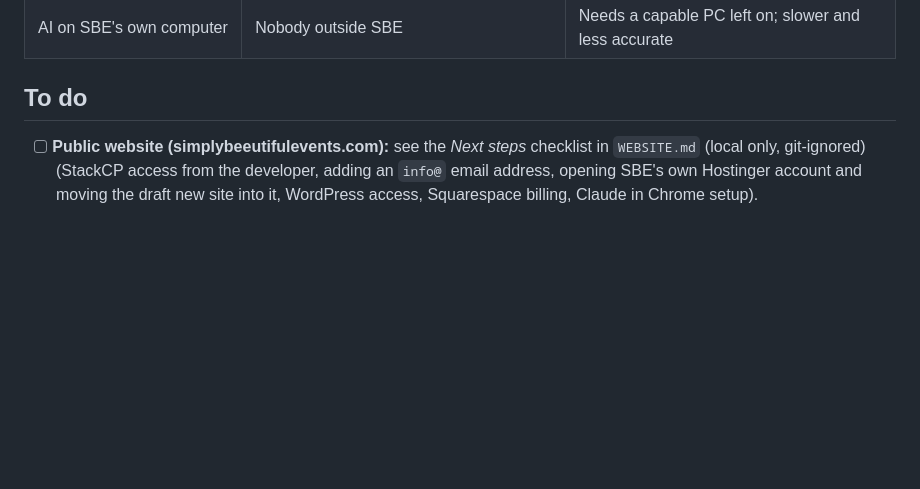
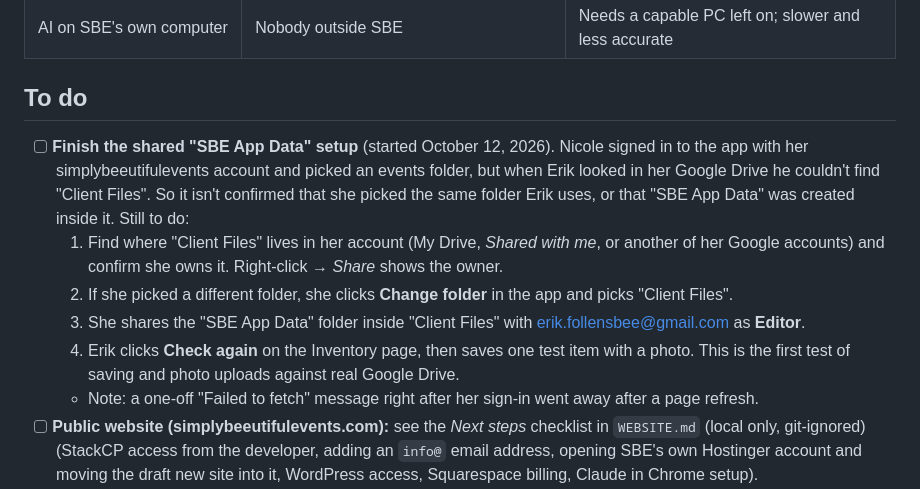
Before and after one commit to erikfol/simply-beeutiful-events, a Markdown page: sbe-improvements.md, the part around the change. GitHub-like rendering; blank space fills up the shorter version.

Commit message:
Note the unfinished shared SBE App Data setup
Co-Authored-By: Claude Opus 5.5 <noreply@anthropic.com>

```diff
--- a/sbe-improvements.md
+++ b/sbe-improvements.md
@@ -177,6 +177,12 @@ Fits with the existing app: budget tracking, per-vendor contract and payment sta
 
 ## To do
 
+- [ ] **Finish the shared "SBE App Data" setup** (started October 12, 2026). Nicole signed in to the app with her simplybeeutifulevents account and picked an events folder, but when Erik looked in her Google Drive he couldn't find "Client Files". So it isn't confirmed that she picked the same folder Erik uses, or that "SBE App Data" was created inside it. Still to do:
+  1. Find where "Client Files" lives in her account (My Drive, *Shared with me*, or another of her Google accounts) and confirm she owns it. Right-click → *Share* shows the owner.
+  2. If she picked a different folder, she clicks **Change folder** in the app and picks "Client Files".
+  3. She shares the "SBE App Data" folder inside "Client Files" with erik.follensbee@gmail.com as **Editor**.
+  4. Erik clicks **Check again** on the Inventory page, then saves one test item with a photo. This is the first test of saving and photo uploads against real Google Drive.
+  - Note: a one-off "Failed to fetch" message right after her sign-in went away after a page refresh.
 - [ ] **Public website (simplybeeutifulevents.com):** see the *Next steps* checklist in `WEBSITE.md` (local only, git-ignored) (StackCP access from the developer, adding an `info@` email address, opening SBE's own Hostinger account and moving the draft new site into it, WordPress access, Squarespace billing, Claude in Chrome setup).
 - [ ] **Purge client files from Git history.** As of September 2026 `events/` and the real reports in `docs/reports/` are untracked and git-ignored (the published site now shows a fictional demo event), but every contract, budget, photo, and generated report committed before then can still be recovered from past commits (and from any existing clone or fork). Fixing it means rewriting history with `git filter-repo --invert-paths --path events --path doc-reader/reports --path-glob 'docs/reports/6-6-26-*'` (or BFG), force-pushing `main`, and asking anyone with a clone to re-clone. Deferred for now; do it before the repo gets more collaborators or clients. Note that GitHub may still serve old commits by SHA until cached views expire; contact GitHub Support if a full purge is required.
 
```
